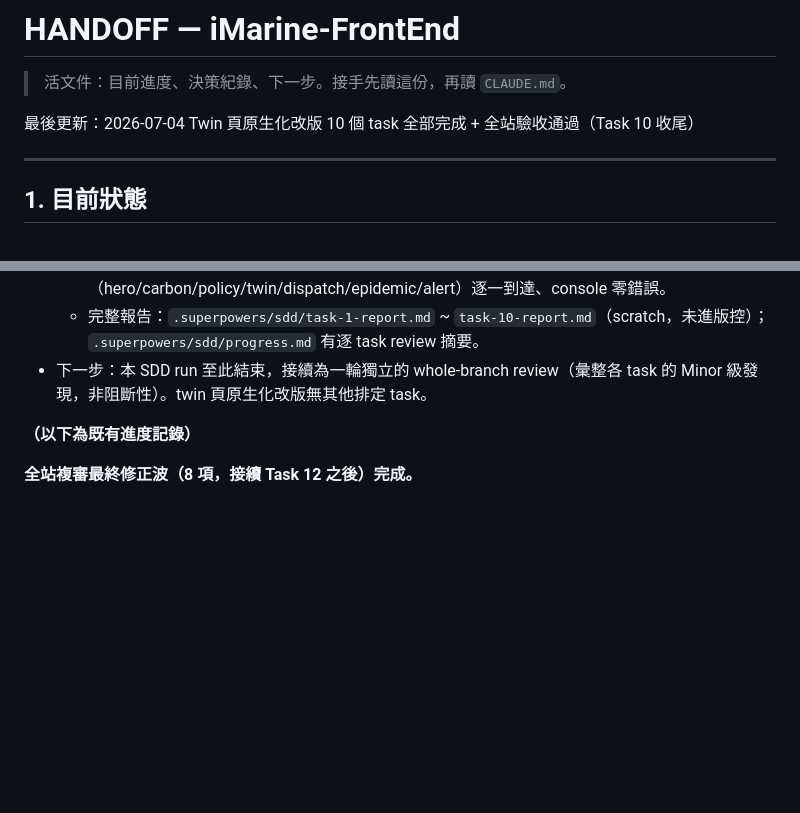
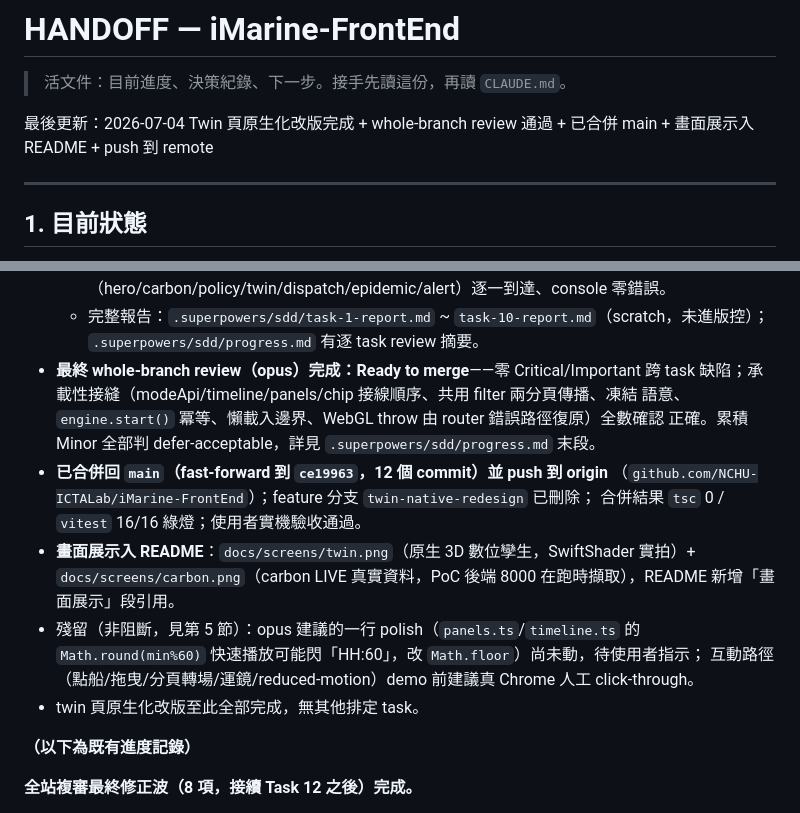
Before and after one commit to NCHU-ICTALab/iMarine-FrontEnd, a Markdown page: HANDOFF.md, 2 parts joined by grey strips. Drawn GitHub-style; blank space fills up the shorter version.

```diff
--- a/HANDOFF.md
+++ b/HANDOFF.md
@@ -2,7 +2,7 @@
 
 > 活文件：目前進度、決策紀錄、下一步。接手先讀這份，再讀 `CLAUDE.md`。
 
-最後更新：2026-07-04 Twin 頁原生化改版 10 個 task 全部完成 + 全站驗收通過（Task 10 收尾）
+最後更新：2026-07-04 Twin 頁原生化改版完成 + whole-branch review 通過 + 已合併 main + 畫面展示入 README + push 到 remote
 
 ---
 
@@ -67,8 +67,20 @@
     全七頁（hero/carbon/policy/twin/dispatch/epidemic/alert）逐一到達、console 零錯誤。
   - 完整報告：`.superpowers/sdd/task-1-report.md` ~ `task-10-report.md`（scratch，未進版控）；
     `.superpowers/sdd/progress.md` 有逐 task review 摘要。
-- 下一步：本 SDD run 至此結束，接續為一輪獨立的 whole-branch review（彙整各 task 的 Minor
-  級發現，非阻斷性）。twin 頁原生化改版無其他排定 task。
+- **最終 whole-branch review（opus）完成：Ready to merge**——零 Critical/Important 跨 task
+  缺陷；承載性接縫（modeApi/timeline/panels/chip 接線順序、共用 filter 兩分頁傳播、凍結
+  語意、`engine.start()` 冪等、懶載入邊界、WebGL throw 由 router 錯誤路徑復原）全數確認
+  正確。累積 Minor 全部判 defer-acceptable，詳見 `.superpowers/sdd/progress.md` 末段。
+- **已合併回 `main`（fast-forward 到 `ce19963`，12 個 commit）並 push 到 origin**
+  （`github.com/NCHU-ICTALab/iMarine-FrontEnd`）；feature 分支 `twin-native-redesign` 已刪除；
+  合併結果 `tsc` 0 / `vitest` 16/16 綠燈；使用者實機驗收通過。
+- **畫面展示入 README**：`docs/screens/twin.png`（原生 3D 數位孿生，SwiftShader 實拍）+
+  `docs/screens/carbon.png`（carbon LIVE 真實資料，PoC 後端 8000 在跑時擷取），README
+  新增「畫面展示」段引用。
+- 殘留（非阻斷，見第 5 節）：opus 建議的一行 polish（`panels.ts`/`timeline.ts` 的
+  `Math.round(min%60)` 快速播放可能閃「HH:60」，改 `Math.floor`）尚未動，待使用者指示；
+  互動路徑（點船/拖曳/分頁轉場/運鏡/reduced-motion）demo 前建議真 Chrome 人工 click-through。
+- twin 頁原生化改版至此全部完成，無其他排定 task。
 
 **（以下為既有進度記錄）**
 
```
Also changed, not shown: README.md (+19 -0 lines), docs/screens/carbon.png (added), docs/screens/twin.png (added).
